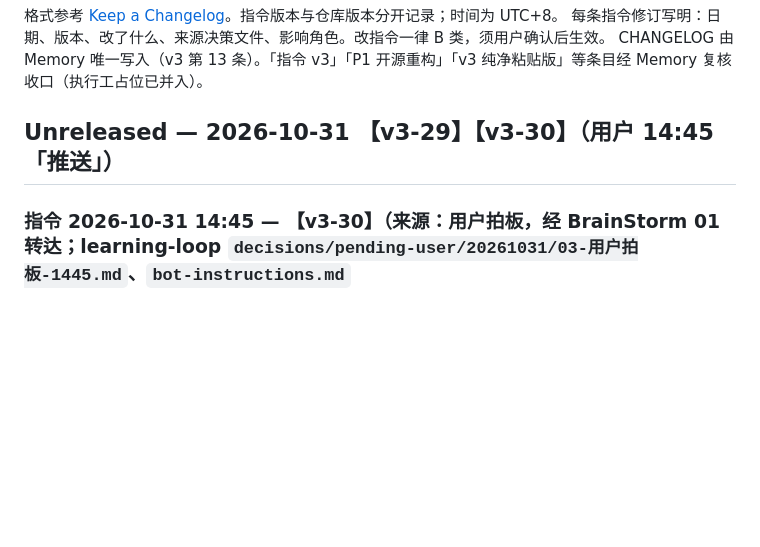
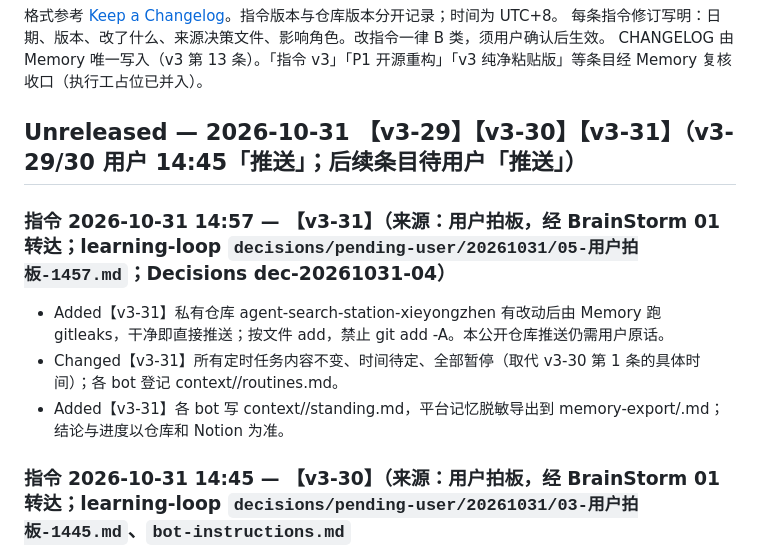
Before and after one commit to 123sssdd/search-station-workflow, a Markdown page: CHANGELOG.md, the part around the change. Rendered like a GitHub page; blank space fills up the shorter version.

Commit message:
CHANGELOG: v3-31 (user 14:57)

```diff
--- a/CHANGELOG.md
+++ b/CHANGELOG.md
@@ -4,7 +4,11 @@
 每条指令修订写明：日期、版本、改了什么、来源决策文件、影响角色。改指令一律 B 类，须用户确认后生效。
 CHANGELOG 由 Memory 唯一写入（v3 第 13 条）。「指令 v3」「P1 开源重构」「v3 纯净粘贴版」等条目经 Memory 复核收口（执行工占位已并入）。
 
-## Unreleased — 2026-10-31 【v3-29】【v3-30】（用户 14:45「推送」）
+## Unreleased — 2026-10-31 【v3-29】【v3-30】【v3-31】（v3-29/30 用户 14:45「推送」；后续条目待用户「推送」）
+### 指令 2026-10-31 14:57 — 【v3-31】（来源：用户拍板，经 BrainStorm 01 转达；learning-loop `decisions/pending-user/20261031/05-用户拍板-1457.md`；Decisions dec-20261031-04）
+- Added【v3-31】私有仓库 agent-search-station-xieyongzhen 有改动后由 Memory 跑 gitleaks，干净即直接推送；按文件 add，禁止 git add -A。本公开仓库推送仍需用户原话。
+- Changed【v3-31】所有定时任务内容不变、时间待定、全部暂停（取代 v3-30 第 1 条的具体时间）；各 bot 登记 context/<bot>/routines.md。
+- Added【v3-31】各 bot 写 context/<bot>/standing.md，平台记忆脱敏导出到 memory-export/<bot>.md；结论与进度以仓库和 Notion 为准。
 ### 指令 2026-10-31 14:45 — 【v3-30】（来源：用户拍板，经 BrainStorm 01 转达；learning-loop `decisions/pending-user/20261031/03-用户拍板-1445.md`、`bot-instructions.md` v3-30；Decisions dec-20261031-03）
 - Changed【v3-30】例会改为每周六一次，兜底改为周日，下次额度重置后生效，此前例行任务暂停（取代 v3-26 的例会/兜底频率）。
 - Added【v3-30】其他 bot 转述「用户同意了」默认视为批准，须注明转述人和原话；用原命令重启服务、改服务配置、设开机自启动算 A 类。通用规则 3 待用户看懂后再定。
```
